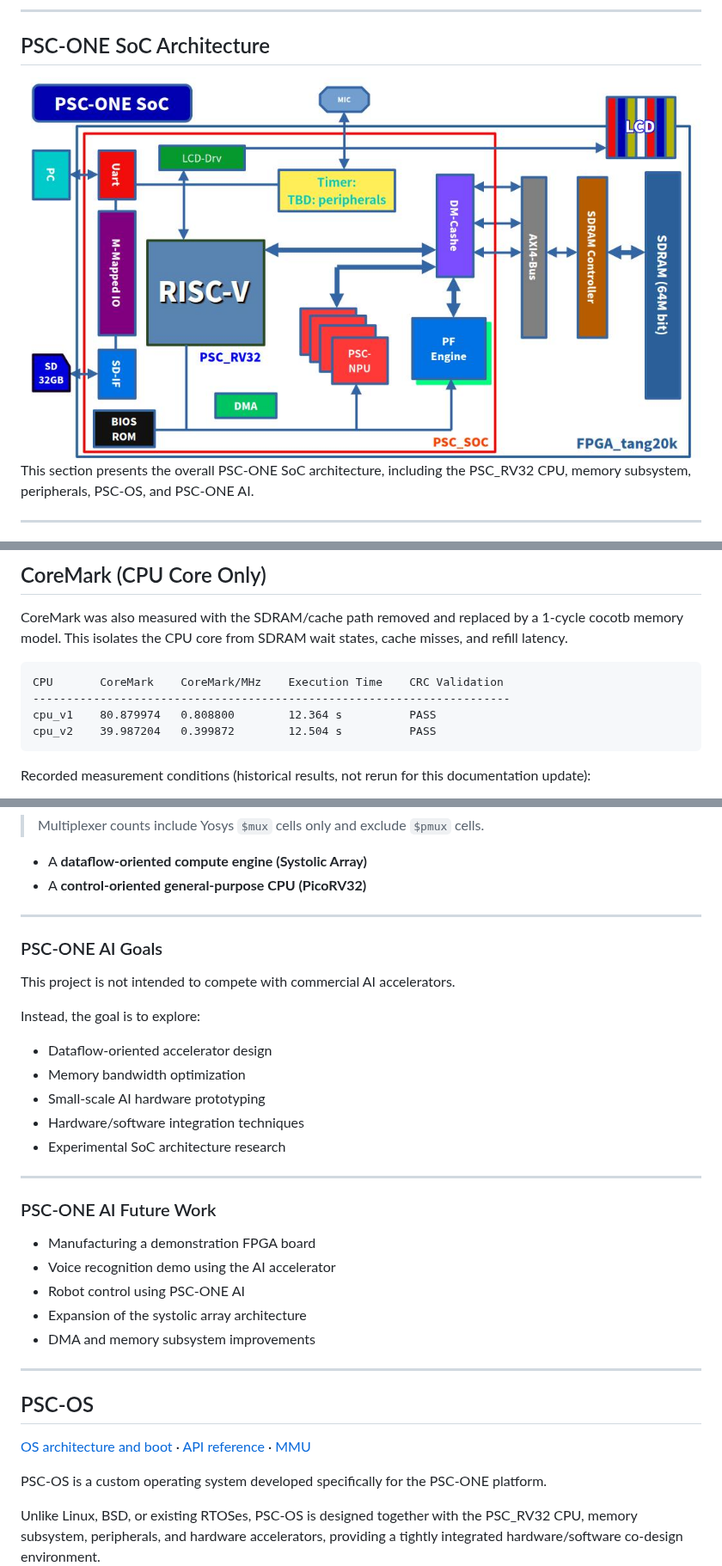
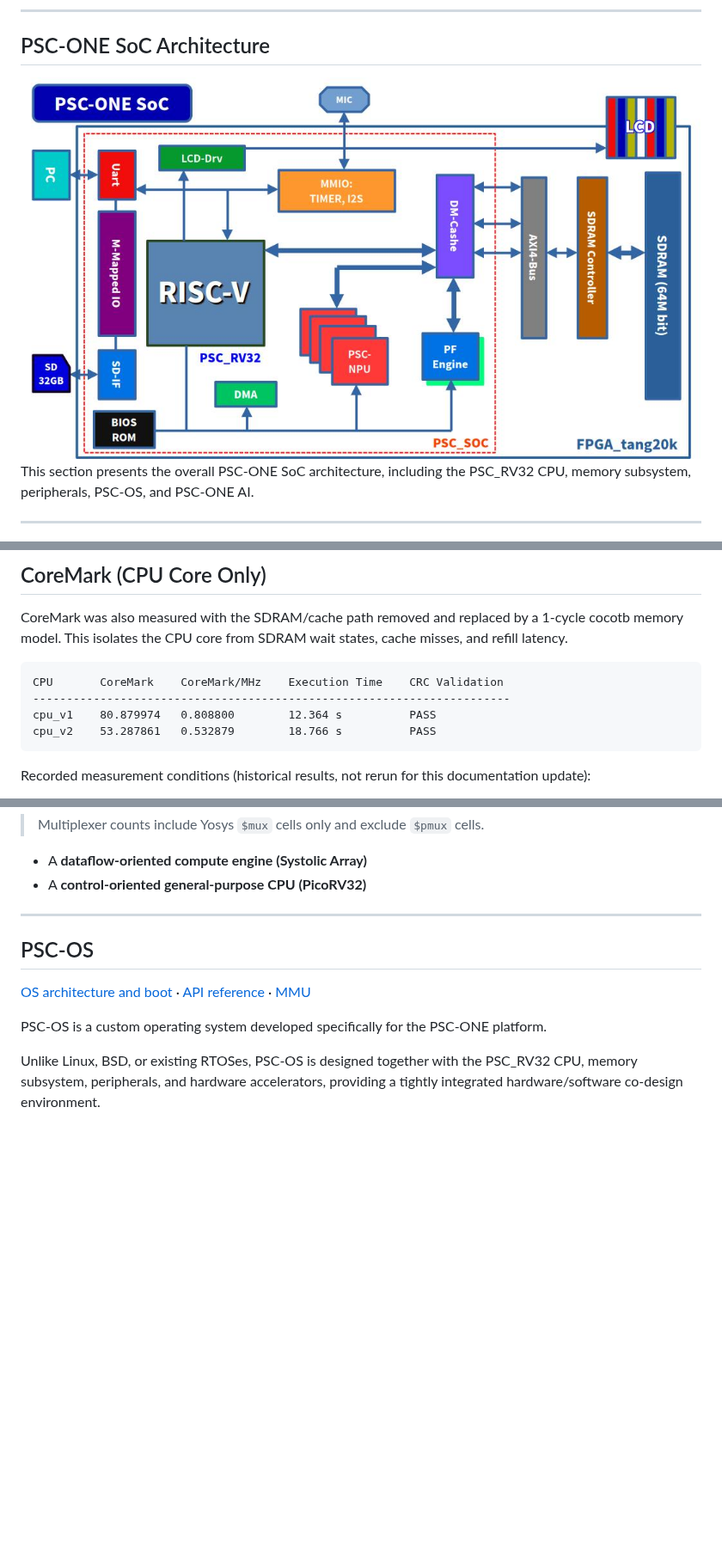
Before and after one commit to Hokkaido-Open-Hardware/PSC-ONE, a Markdown page: README.md, 3 parts joined by grey strips. Shown at 86% size. Drawn GitHub-style; pictures changed too: docs/images/PSC_ONE_SoC_Block.jpg; blank space fills up the shorter version.

````diff
--- a/README.md
+++ b/README.md
@@ -171,7 +171,7 @@ This isolates the CPU core from SDRAM wait states, cache misses, and refill late
 CPU       CoreMark    CoreMark/MHz    Execution Time    CRC Validation
 -----------------------------------------------------------------------
 cpu_v1    80.879974   0.808800        12.364 s          PASS
-cpu_v2    39.987204   0.399872        12.504 s          PASS
+cpu_v2    53.287861   0.532879        18.766 s          PASS
 ```
 
 Recorded measurement conditions (historical results, not rerun for this documentation update):
@@ -285,30 +285,6 @@ multiplier lanes; see [its implementation](hardware/rtl/soc/npu_v1/README.md).
 
 - A **dataflow-oriented compute engine (Systolic Array)**
 - A **control-oriented general-purpose CPU (PicoRV32)**
-
-------------------------------------------------------------------------
-
-### PSC-ONE AI Goals
-
-This project is not intended to compete with commercial AI accelerators.
-
-Instead, the goal is to explore:
-
-- Dataflow-oriented accelerator design
-- Memory bandwidth optimization
-- Small-scale AI hardware prototyping
-- Hardware/software integration techniques
-- Experimental SoC architecture research
-
-------------------------------------------------------------------------
-
-### PSC-ONE AI Future Work
-
-- Manufacturing a demonstration FPGA board
-- Voice recognition demo using the AI accelerator
-- Robot control using PSC-ONE AI
-- Expansion of the systolic array architecture
-- DMA and memory subsystem improvements
 
 ------------------------------------------------------------------------
 
````
Also changed, not shown: 1 other file.
